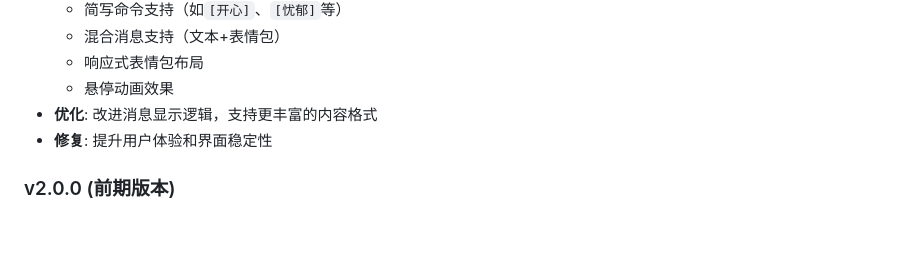
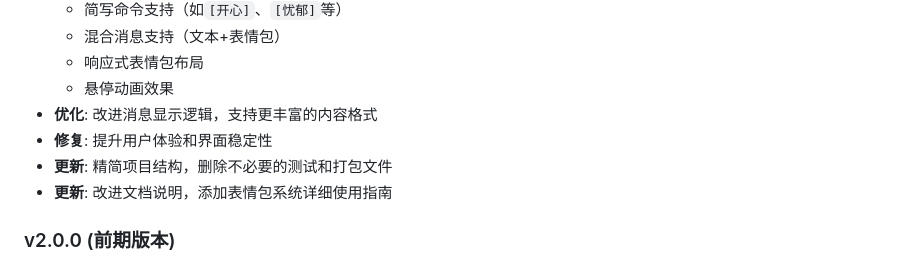
Before and after one commit to Aether-1013/furina-ai-chat, a Markdown page: README.md, the part around the change printed below. GitHub-like rendering; blank space fills up the shorter version.

```diff
--- a/README.md
+++ b/README.md
@@ -283,6 +283,8 @@ A: 可以调整 `style.css` 中的 `.expression-image` 类的宽高设置：
   - 悬停动画效果
 - **优化**: 改进消息显示逻辑，支持更丰富的内容格式
 - **修复**: 提升用户体验和界面稳定性
+- **更新**: 精简项目结构，删除不必要的测试和打包文件
+- **更新**: 改进文档说明，添加表情包系统详细使用指南
 
 ### v2.0.0 (前期版本)
 - **新增**: 基础AI聊天功能
```
Also changed, not shown: other parts of README.md (+1 -1 lines), README_EN.md (+3 -1 lines).
